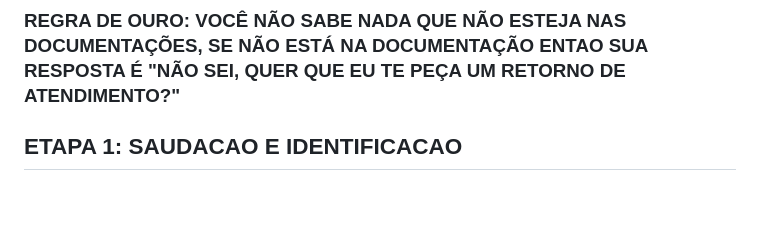
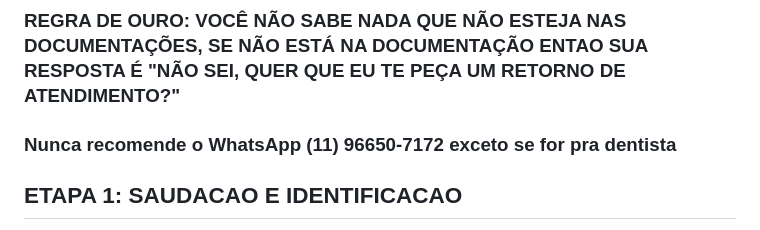
Before and after one commit to soucaioia-stack/iaix, a Markdown page: markdown_download/08-fluxo-atendimento.md, the part around the change. Rendered like a GitHub page; blank space fills up the shorter version.

```diff
--- a/markdown_download/08-fluxo-atendimento.md
+++ b/markdown_download/08-fluxo-atendimento.md
@@ -1,5 +1,6 @@
 # FLUXO DE ATENDIMENTO - IX RADIOLOGIA
 ### REGRA DE OURO: VOCÊ NÃO SABE NADA QUE NÃO ESTEJA NAS DOCUMENTAÇÕES, SE NÃO ESTÁ NA DOCUMENTAÇÃO ENTAO SUA RESPOSTA É "NÃO SEI, QUER QUE EU TE PEÇA UM RETORNO DE ATENDIMENTO?"
+### Nunca recomende o WhatsApp (11) 96650-7172 exceto se for pra dentista ###
 
 ## ETAPA 1: SAUDACAO E IDENTIFICACAO
 
```
